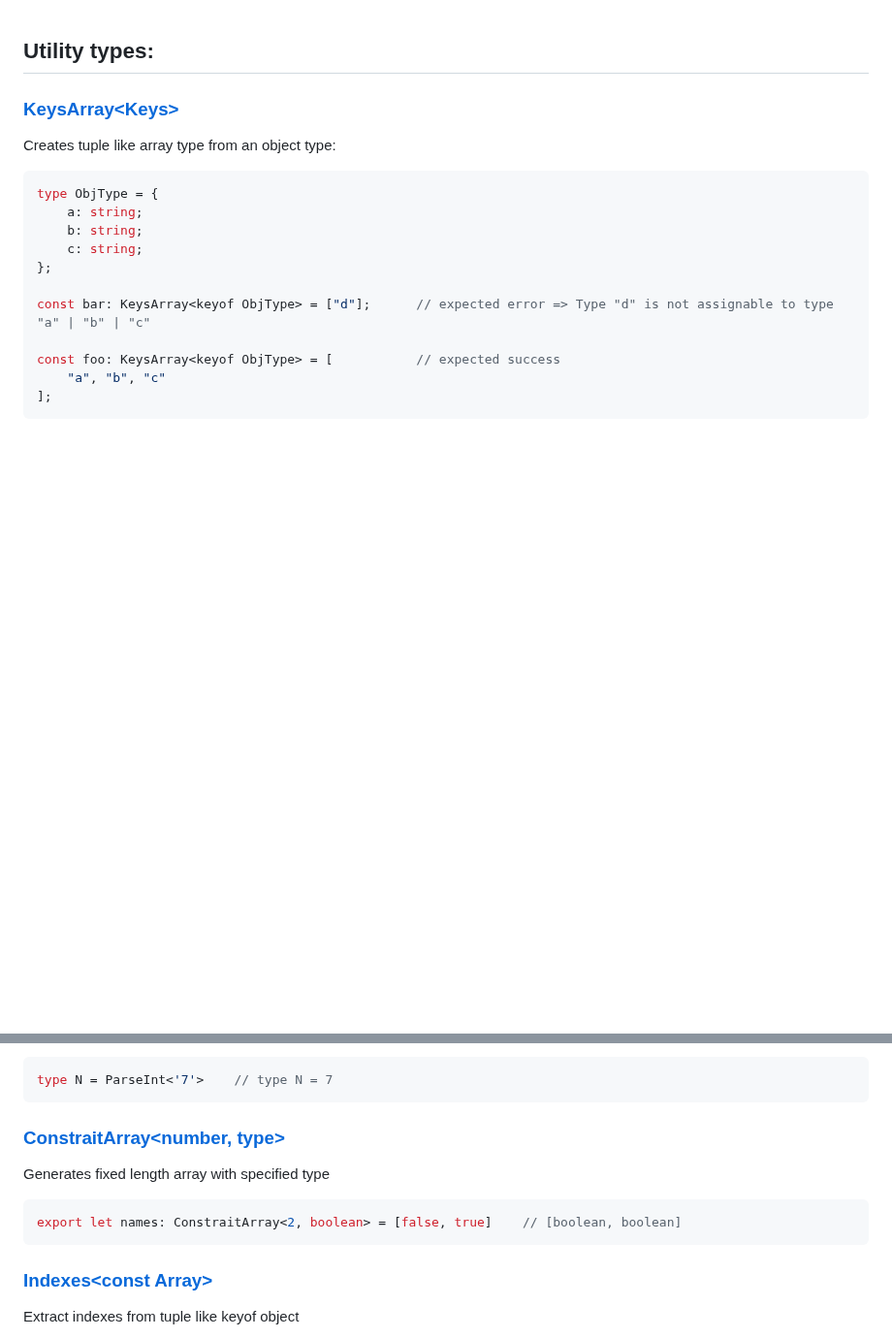
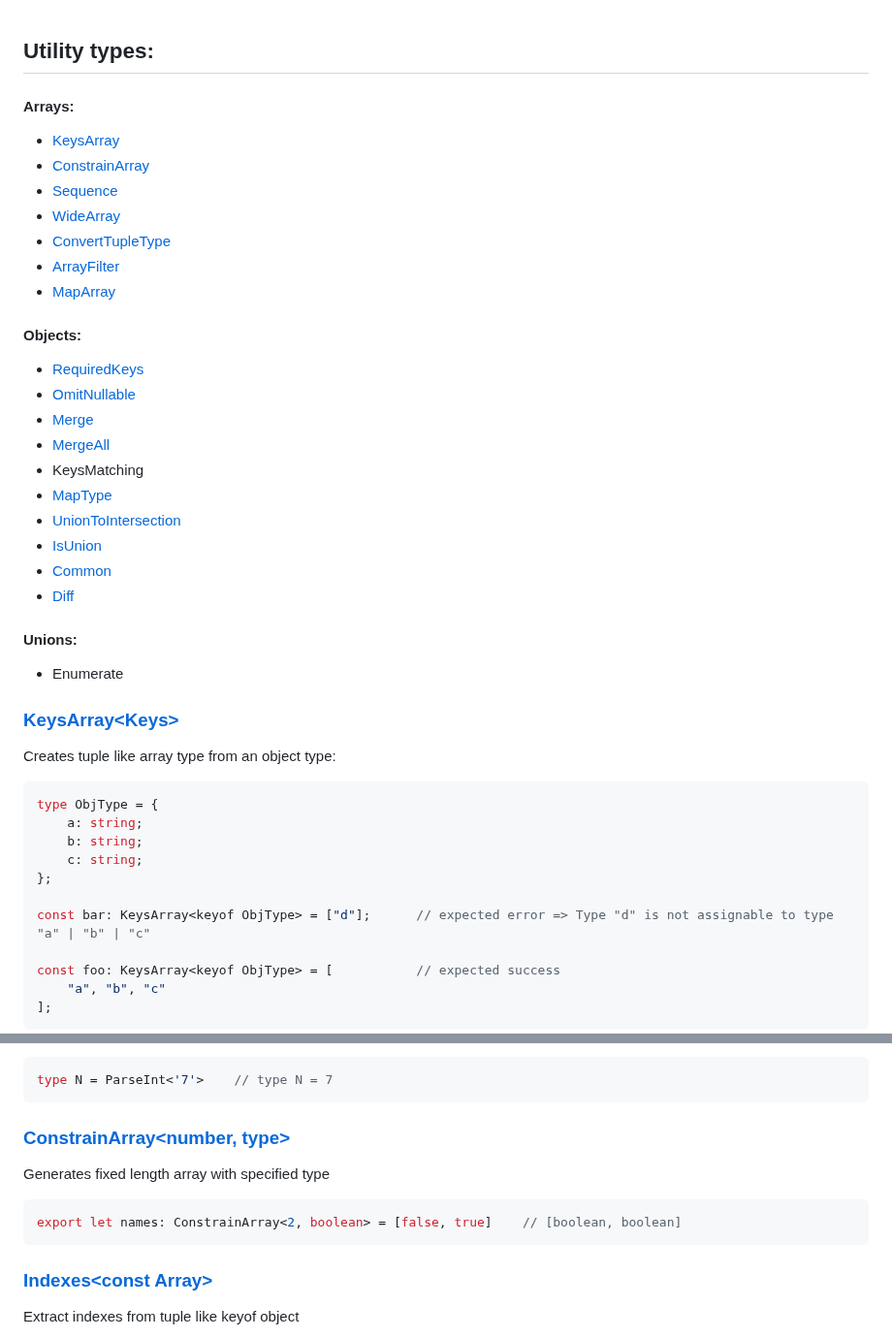
Before and after one commit to Sanshain/types-spring, a Markdown page: sources/utils/README.md, 2 parts joined by grey strips. Shown at 97% size. Rendered like a GitHub page; blank space fills up the shorter version.

Commit message:
Update README.md - top table of content

````diff
--- a/sources/utils/README.md
+++ b/sources/utils/README.md
@@ -1,5 +1,33 @@
 
 ## Utility types:
+
+#### Arrays:
+- [KeysArray](#keysarraykeys)
+- [ConstrainArray](#constrainarraynumber-type)
+- [Sequence](#sequencenumber)
+- [WideArray](#widearraytuple)
+- [ConvertTupleType](#converttupletypetuple)
+- [ArrayFilter](#arrayfilterunknown-type)
+- [MapArray](#maparrayunknown-key)
+
+#### Objects:
+
+- [RequiredKeys](#requiredkeystype)
+- [OmitNullable](#omitnullabletype)
+- [Merge](#mergetype-type)
+- [MergeAll](#mergealltypes)
+- KeysMatching
+- [MapType](#maptypeobject-key)
+- [UnionToIntersection](#uniontointersectionu)
+- [IsUnion](#isuniont)
+- [Common](#common)
+- [Diff](#diff)
+
+#### Unions:
+
+- Enumerate
+
+
 
 ### [KeysArray\<Keys\>](https://github.com/Sanshain/types-spring/blob/master/sources/utils/index.ts#L11)
 
@@ -53,12 +81,12 @@ Extracts number from string
 type N = ParseInt<'7'>    // type N = 7
 ```
 
-### [ConstraitArray\<number, type\>](https://github.com/Sanshain/types-spring/blob/master/sources/utils/index.ts#L66)
+### [ConstrainArray\<number, type\>](https://github.com/Sanshain/types-spring/blob/master/sources/utils/index.ts#L66)
 
 Generates fixed length array with specified type
 
 ```ts
-export let names: ConstraitArray<2, boolean> = [false, true]    // [boolean, boolean]
+export let names: ConstrainArray<2, boolean> = [false, true]    // [boolean, boolean]
 ```
 
 ### [Indexes\<const Array\>](https://github.com/Sanshain/types-spring/blob/master/sources/utils/index.ts#L83)
````
